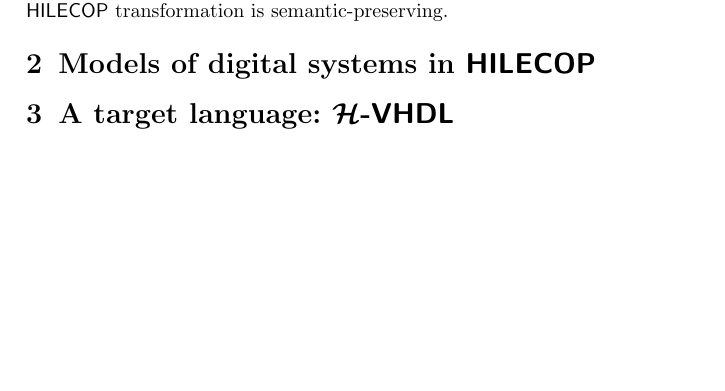
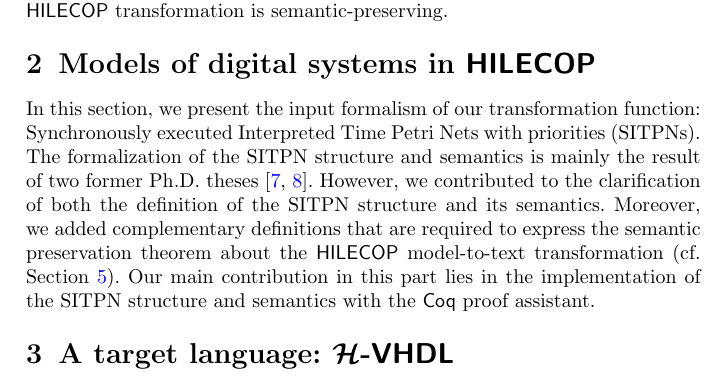
Before and after one commit to viampietro/jar2022, a LaTeX paper (main.tex): part of page 6 of 7, cut so that both start at the same text, the shorter picture padded with empty space. Compiled offline with pdfLaTeX.

Commit message:
Adding an introduction to section 'Models of digital systems'

```diff
--- a/main.tex
+++ b/main.tex
@@ -334,6 +334,24 @@ the \hilecop{} transformation is semantic-preserving.
 \section{Models of digital systems in \hilecop{}}
 \label{sec:hilecop-models}
 
+In this section, we present the input formalism of our transformation
+function: Synchronously executed Interpreted Time Petri Nets with
+priorities (SITPNs). The formalization of the SITPN structure and
+semantics is mainly the result of two former Ph.D. theses
+\cite{Leroux2014,Merzoug2018}. However, we contributed to the
+clarification of both the definition of the SITPN structure and its
+semantics. Moreover, we added complementary definitions that are
+required to express the semantic preservation theorem about the
+\hilecop{} model-to-text transformation
+(cf. Section~\ref{sec:proof}). Our main contribution in this part
+lies in the implementation of the SITPN structure and semantics with
+the \coq{} proof assistant. % This chapter is structured as follows:
+% Section~\ref{sec:sitpn-informal} is a reminder on the PN formalism and
+% also gives an informal presentation of SITPNs;
+% Section~\ref{sec:sitpn-defs} provides the formal definitions of the
+% SITPN structure and semantics; Section~\ref{sec:sitpn-impl} deals with
+% the implementation of SITPNs with the \coq{} proof assistant.
+
 \section{A target language: \hvhdl{}}
 \label{sec:hvhdl}
 
```
